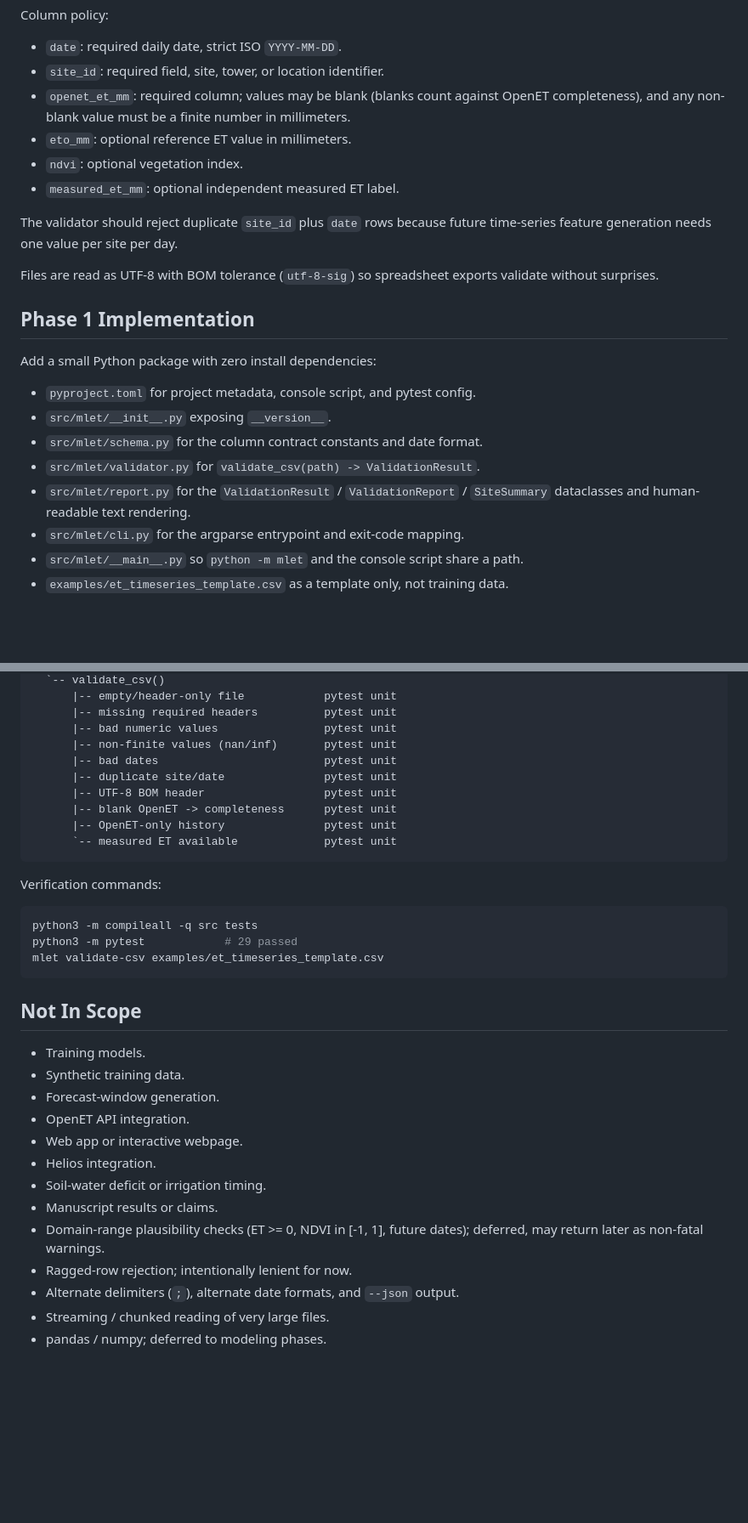
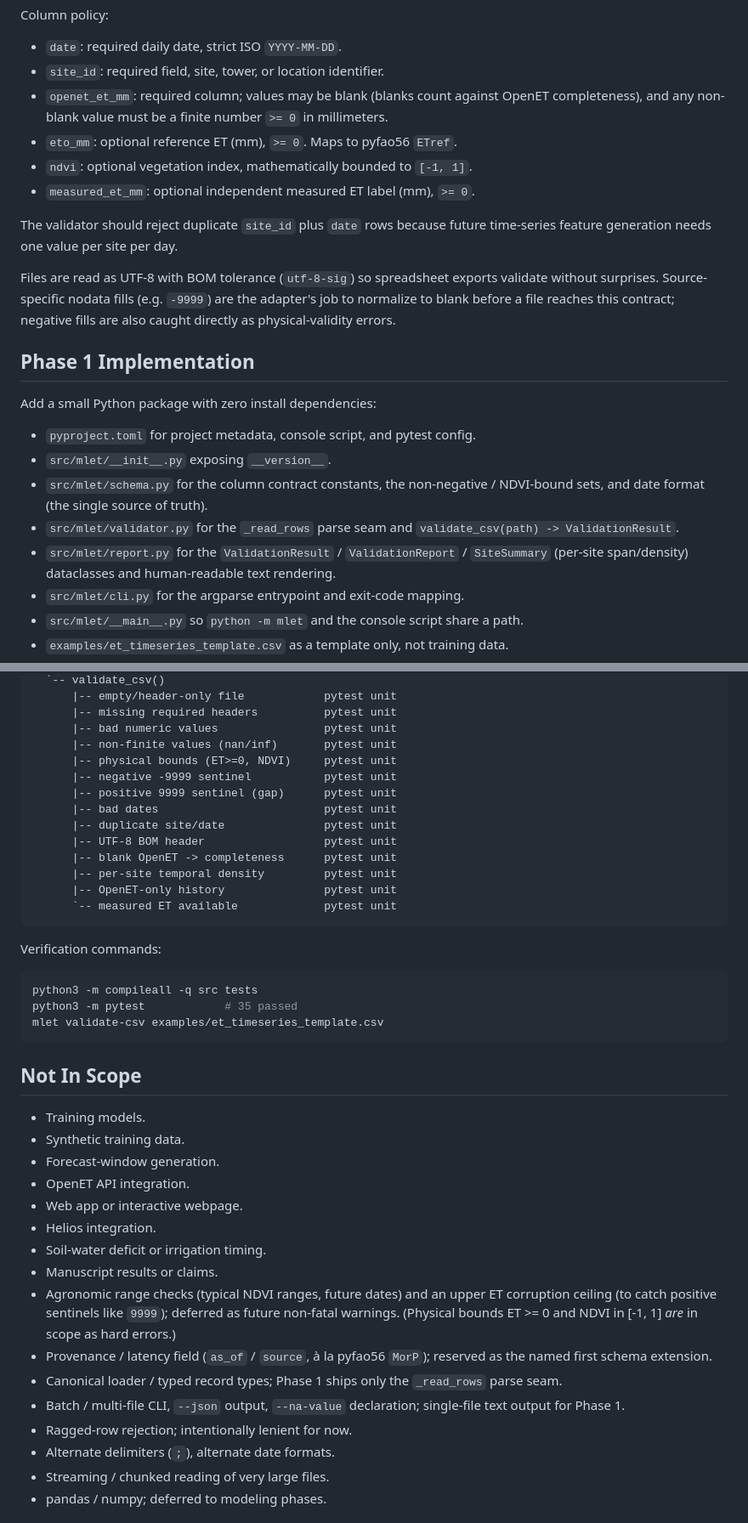
Before and after one commit to marco-trotta1/MLET, a Markdown page: MLETP1.md, 2 parts joined by grey strips. Shown at 85% size. GitHub-like rendering; blank space fills up the shorter version.

````diff
--- a/MLETP1.md
+++ b/MLETP1.md
@@ -89,17 +107,19 @@ Column policy:
 - `date`: required daily date, strict ISO `YYYY-MM-DD`.
 - `site_id`: required field, site, tower, or location identifier.
 - `openet_et_mm`: required column; values may be blank (blanks count against
-  OpenET completeness), and any non-blank value must be a finite number in
-  millimeters.
-- `eto_mm`: optional reference ET value in millimeters.
-- `ndvi`: optional vegetation index.
-- `measured_et_mm`: optional independent measured ET label.
+  OpenET completeness), and any non-blank value must be a finite number `>= 0`
+  in millimeters.
+- `eto_mm`: optional reference ET (mm), `>= 0`. Maps to pyfao56 `ETref`.
+- `ndvi`: optional vegetation index, mathematically bounded to `[-1, 1]`.
+- `measured_et_mm`: optional independent measured ET label (mm), `>= 0`.
 
 The validator should reject duplicate `site_id` plus `date` rows because future
 time-series feature generation needs one value per site per day.
 
 Files are read as UTF-8 with BOM tolerance (`utf-8-sig`) so spreadsheet exports
-validate without surprises.
+validate without surprises. Source-specific nodata fills (e.g. `-9999`) are the
+adapter's job to normalize to blank before a file reaches this contract; negative
+fills are also caught directly as physical-validity errors.
 
 ## Phase 1 Implementation
 
@@ -107,10 +127,13 @@ Add a small Python package with zero install dependencies:
 
 - `pyproject.toml` for project metadata, console script, and pytest config.
 - `src/mlet/__init__.py` exposing `__version__`.
-- `src/mlet/schema.py` for the column contract constants and date format.
-- `src/mlet/validator.py` for `validate_csv(path) -> ValidationResult`.
+- `src/mlet/schema.py` for the column contract constants, the non-negative /
+  NDVI-bound sets, and date format (the single source of truth).
+- `src/mlet/validator.py` for the `_read_rows` parse seam and
+  `validate_csv(path) -> ValidationResult`.
 - `src/mlet/report.py` for the `ValidationResult` / `ValidationReport` /
-  `SiteSummary` dataclasses and human-readable text rendering.
+  `SiteSummary` (per-site span/density) dataclasses and human-readable text
+  rendering.
 - `src/mlet/cli.py` for the argparse entrypoint and exit-code mapping.
 - `src/mlet/__main__.py` so `python -m mlet` and the console script share a path.
 - `examples/et_timeseries_template.csv` as a template only, not training data.
@@ -209,10 +235,14 @@ mlet.cli.main()
       |-- missing required headers          pytest unit
       |-- bad numeric values                pytest unit
       |-- non-finite values (nan/inf)       pytest unit
+      |-- physical bounds (ET>=0, NDVI)     pytest unit
+      |-- negative -9999 sentinel           pytest unit
+      |-- positive 9999 sentinel (gap)      pytest unit
       |-- bad dates                         pytest unit
       |-- duplicate site/date               pytest unit
       |-- UTF-8 BOM header                  pytest unit
       |-- blank OpenET -> completeness      pytest unit
+      |-- per-site temporal density         pytest unit
       |-- OpenET-only history               pytest unit
       `-- measured ET available             pytest unit
 ```
@@ -221,7 +251,7 @@ Verification commands:
 
 ```bash
 python3 -m compileall -q src tests
-python3 -m pytest            # 29 passed
+python3 -m pytest            # 35 passed
 mlet validate-csv examples/et_timeseries_template.csv
 ```
 
@@ -235,10 +265,18 @@ mlet validate-csv examples/et_timeseries_template.csv
 - Helios integration.
 - Soil-water deficit or irrigation timing.
 - Manuscript results or claims.
-- Domain-range plausibility checks (ET >= 0, NDVI in [-1, 1], future dates);
-  deferred, may return later as non-fatal warnings.
+- Agronomic range checks (typical NDVI ranges, future dates) and an upper ET
+  corruption ceiling (to catch positive sentinels like `9999`); deferred as
+  future non-fatal warnings. (Physical bounds ET >= 0 and NDVI in [-1, 1] *are*
+  in scope as hard errors.)
+- Provenance / latency field (`as_of` / `source`, à la pyfao56 `MorP`); reserved
+  as the named first schema extension.
+- Canonical loader / typed record types; Phase 1 ships only the `_read_rows`
+  parse seam.
+- Batch / multi-file CLI, `--json` output, `--na-value` declaration; single-file
+  text output for Phase 1.
 - Ragged-row rejection; intentionally lenient for now.
-- Alternate delimiters (`;`), alternate date formats, and `--json` output.
+- Alternate delimiters (`;`), alternate date formats.
 - Streaming / chunked reading of very large files.
 - pandas / numpy; deferred to modeling phases.
 
````
Also changed, not shown: other parts of MLETP1.md (+60 -37 lines), 2 other files.
